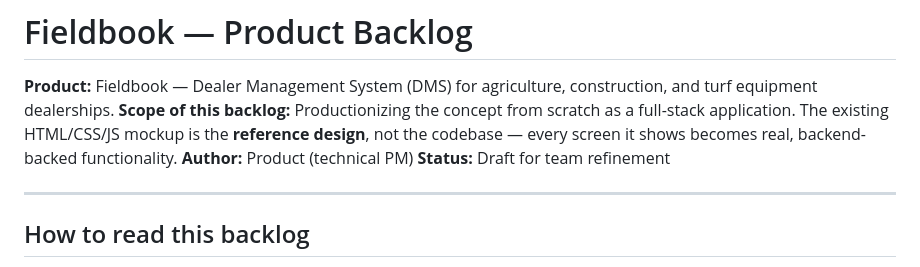
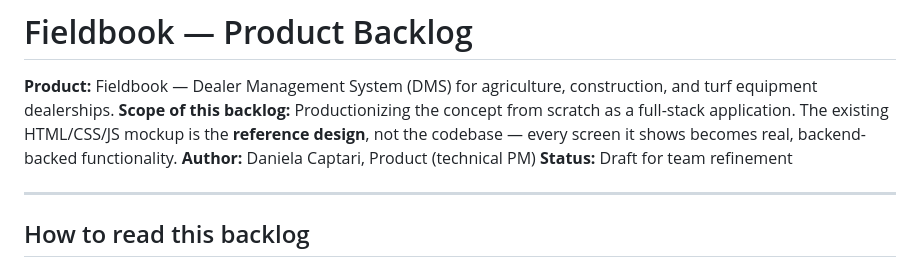
Before and after one commit to BittersweetCappuccino/fieldbook, a Markdown page: docs/backlog.md, the part around the change. Drawn GitHub-style.

```diff
--- a/docs/backlog.md
+++ b/docs/backlog.md
@@ -2,7 +2,7 @@
 
 **Product:** Fieldbook — Dealer Management System (DMS) for agriculture, construction, and turf equipment dealerships.
 **Scope of this backlog:** Productionizing the concept from scratch as a full-stack application. The existing HTML/CSS/JS mockup is the **reference design**, not the codebase — every screen it shows becomes real, backend-backed functionality.
-**Author:** Product (technical PM)
+**Author:** Daniela Captari, Product (technical PM)
 **Status:** Draft for team refinement
 
 ---
```
Also changed, not shown: README.md (+1 -0 lines).
